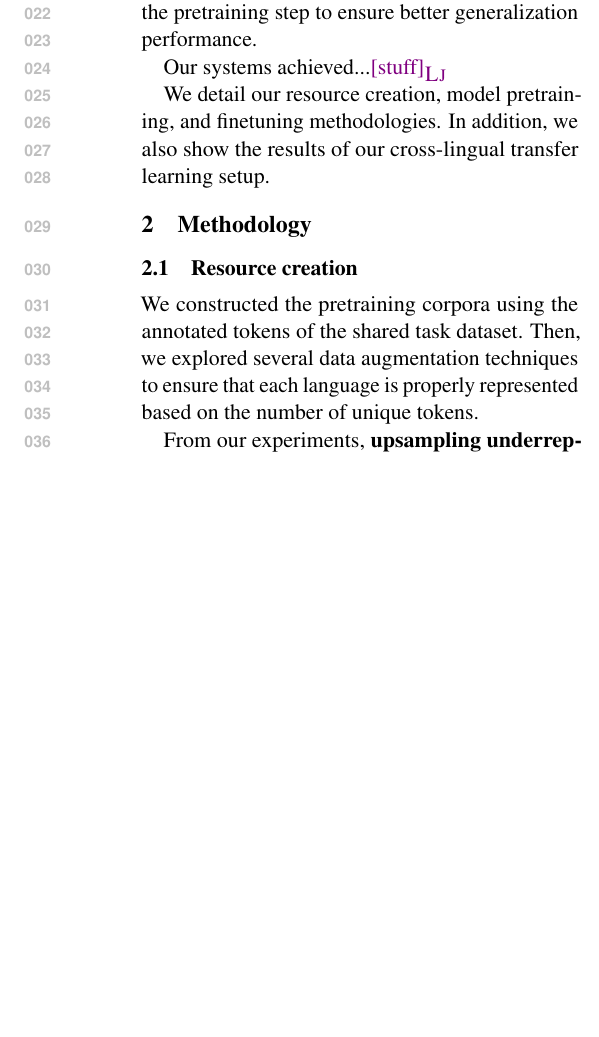
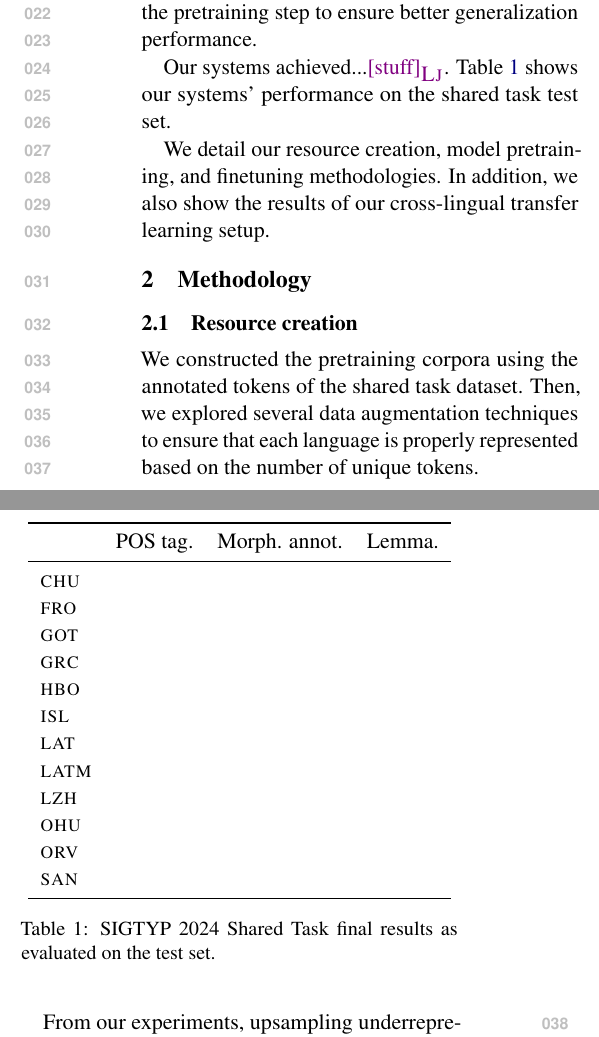
Before and after one commit to ljvmiranda921/LiBERTus, a LaTeX paper (paper/acl_latex.tex, which reads paper/tables/main_results.tex): part of one column of page 1 of 3 before the commit and two parts of the columns of page 1 of 3 after it, the two joined at a grey line, cut so that both start at the same text, the shorter picture padded with empty space. Compiled offline with pdfLaTeX.

Commit message:
[wip] Update

```diff
--- a/paper/acl_latex.tex
+++ b/paper/acl_latex.tex
@@ -47,11 +47,14 @@ Our general approach involves pretraining a transformer-based multilingual model
 Throughout this paper, we will refer to the pretrained model as \libertus{}.
 We also explored data sampling and augmentation techniques during the pretraining step to ensure better generalization performance.
 
-Our systems achieved...\lj{stuff}
+Our systems achieved...\lj{stuff}.
+Table \ref{table:main_results} shows our systems' performance on the shared task test set.
 
 
 We detail our resource creation, model pretraining, and finetuning methodologies.
 In addition, we also show the results of our cross-lingual transfer learning setup.
+
+\subfile{tables/main_results.tex}
 
 \section{Methodology}
 
--- /dev/null
+++ b/paper/tables/main_results.tex
@@ -0,0 +1,26 @@
+\documentclass{../acl_latex.tex}
+\begin{document}
+\begin{table}[t]
+\centering
+\begin{tabular}{lrrr}
+\toprule
+                 & POS tag. & Morph. annot. & Lemma. \\ \midrule
+\textsc{chu}     &          &               &        \\
+\textsc{fro}     &          &               &        \\
+\textsc{got}     &          &               &        \\
+\textsc{grc}     &          &               &        \\
+\textsc{hbo}     &          &               &        \\
+\textsc{isl}     &          &               &        \\
+\textsc{lat}     &          &               &        \\
+\textsc{latm}    &          &               &        \\
+\textsc{lzh}     &          &               &        \\
+\textsc{ohu}     &          &               &        \\
+\textsc{orv}     &          &               &        \\
+\textsc{san}     &          &               &        \\ \bottomrule
+\end{tabular}
+\caption{
+    SIGTYP 2024 Shared Task final results as evaluated on the test set.
+}
+\label{table:main_results}
+\end{table}
+\end{document}
```
Also changed, not shown: paper/tables/full_vs_langspecific.tex (+1 -1 lines), paper/acl_latex.pdf, paper/acl_latex.tex (9 more changed lines).
